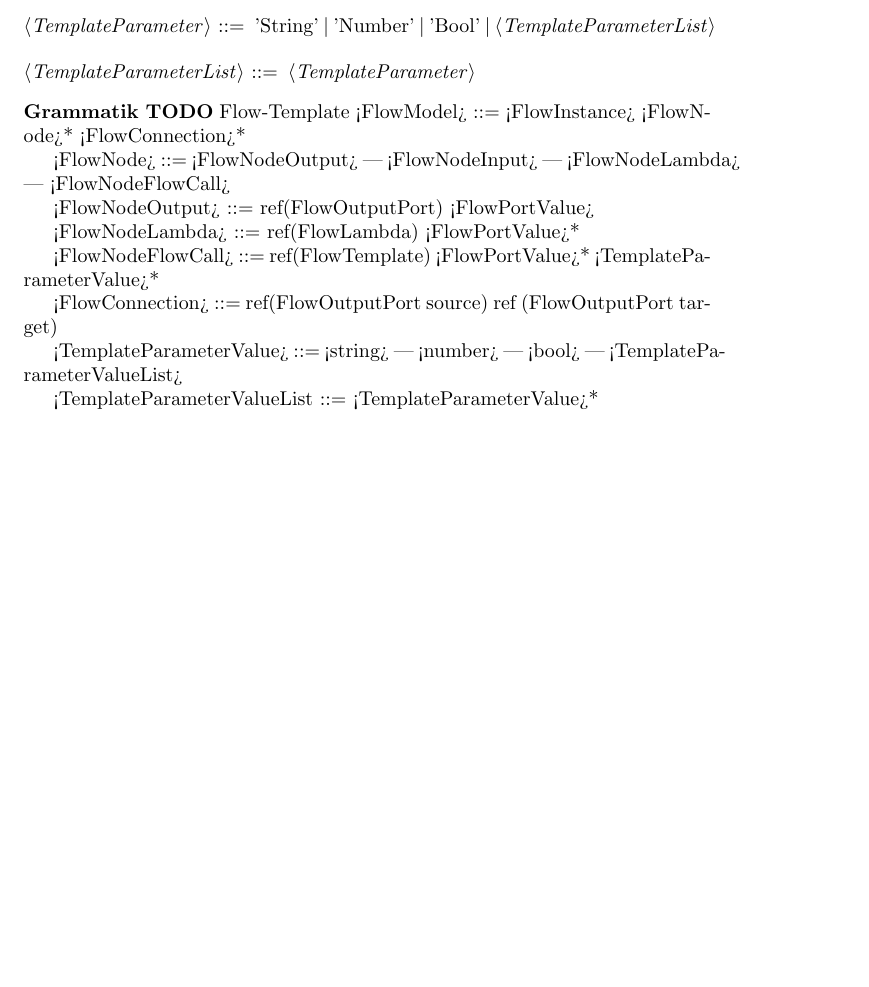
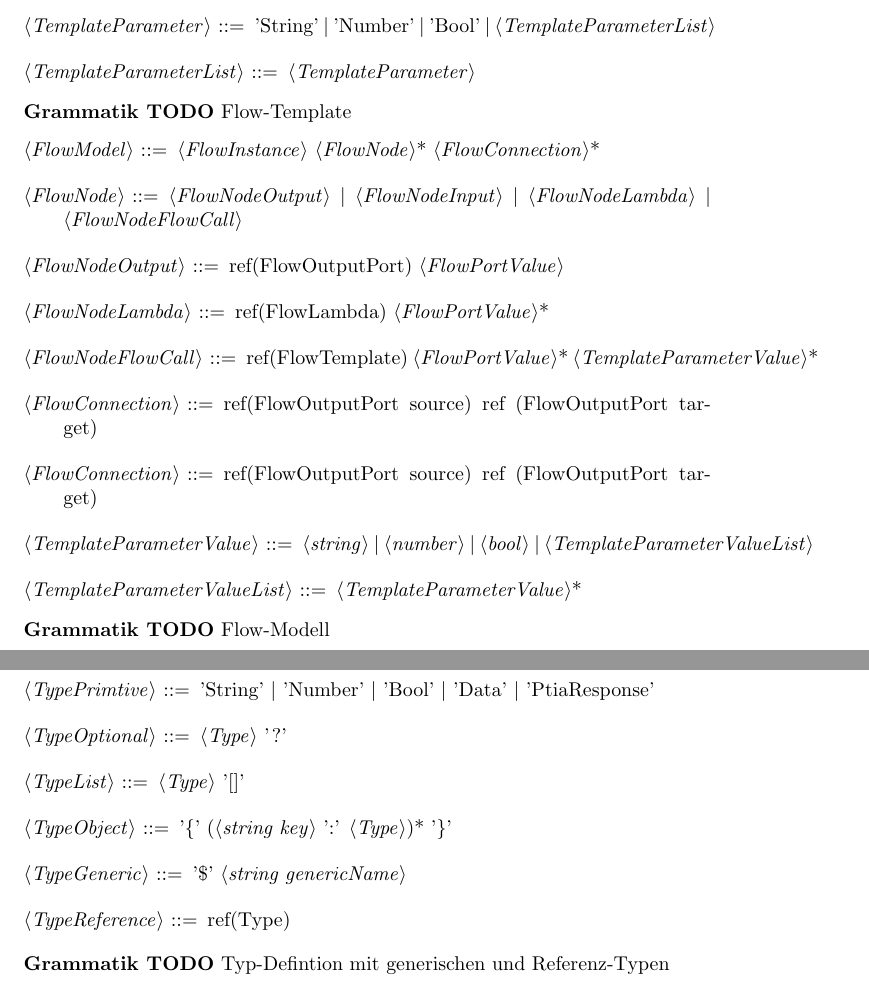
Before and after one commit to andreas-eichhorn/bachelorarbeit, a LaTeX document (bachelorarbeit.tex): part of page 2 of 2 before the commit and two parts of pages 2 and 3 of 3 after it, the two joined at a grey line, cut so that both start at the same text, the shorter picture padded with empty space. Compiled offline with pdfLaTeX.

Commit message:
grammatik hinzugefügt

```diff
--- a/bachelorarbeit.tex
+++ b/bachelorarbeit.tex
@@ -77,6 +77,7 @@
         <TemplateParameterList> ::= <TemplateParameter>
     \end{grammar}
     \textbf{Grammatik TODO} Flow-Template
+    \begin{grammar}
         <FlowModel> ::= <FlowInstance> <FlowNode>* <FlowConnection>*
 
         <FlowNode> ::= <FlowNodeOutput> | <FlowNodeInput> | <FlowNodeLambda> | <FlowNodeFlowCall>
@@ -89,7 +90,28 @@
 
         <FlowConnection> ::= ref(FlowOutputPort source) ref (FlowOutputPort target)
 
+        <FlowConnection> ::= ref(FlowOutputPort source) ref (FlowOutputPort target)
+
         <TemplateParameterValue> ::= <string> | <number> | <bool> | <TemplateParameterValueList>
 
-        <TemplateParameterValueList ::= <TemplateParameterValue>*
+        <TemplateParameterValueList> ::= <TemplateParameterValue>*
+    \end{grammar}
+    \textbf{Grammatik TODO} Flow-Modell
+    \newpage
+    \begin{grammar}
+        <Type> ::= <TypePrimtive> | <TypeOptional> | <TypeList> | <TypeObject>
+
+        <TypePrimtive> ::= 'String' | 'Number' | 'Bool' | 'Data' | 'PtiaResponse'
+
+        <TypeOptional> ::= <Type> '?'
+
+        <TypeList> ::= <Type> '[]'
+
+        <TypeObject> ::= '\{' (<string key> ':' <Type>)* '\}'
+
+        <TypeGeneric> ::= '\$' <string genericName>
+
+        <TypeReference> ::= ref(Type)
+    \end{grammar}
+    \textbf{Grammatik TODO} Typ-Defintion mit generischen und Referenz-Typen
 \end{document}
```
Also changed, not shown: bachelorarbeit.pdf.
